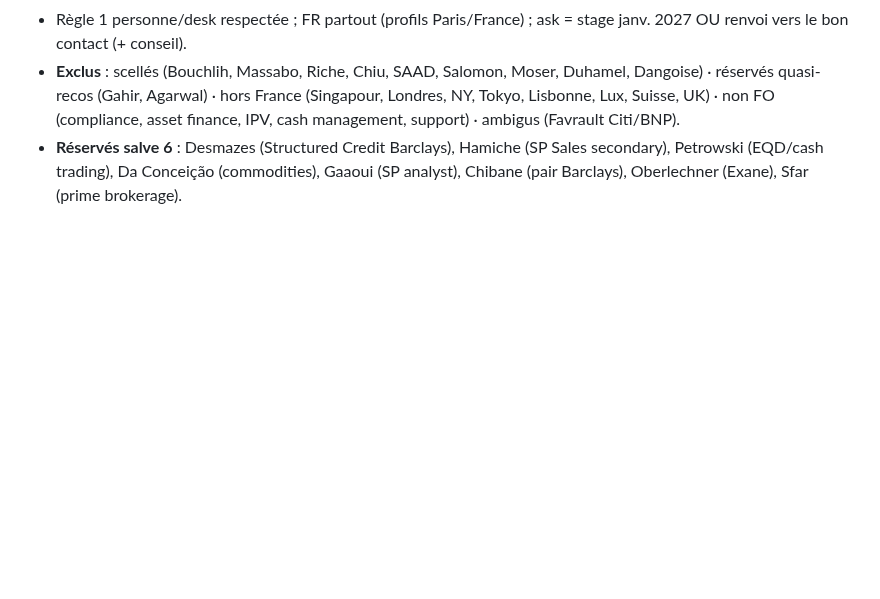
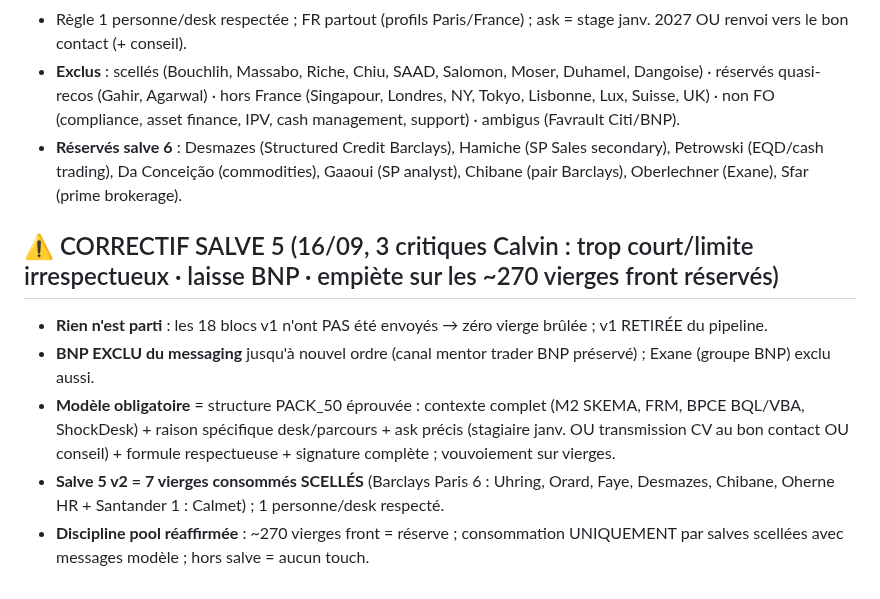
Before and after one commit to Calvin29990/shockdesk, a Markdown page: candidatures-reseau-fo/REGISTRE_MASTER_VERROUILLAGE_TOTAL.md, the part around the change. Rendered like a GitHub page; blank space fills up the shorter version.

Commit message:
correctif salve 5: v1 retiree (rien envoye), bnp exclu, modele pack50 obligatoire, salve 5 v2 = 7 vierges scelles (barclays 6 + santander 1), discipline pool 270 reaffirmee
Co-authored-by: arena-agent <297053741+arena-agent@users.noreply.github.com>

```diff
--- a/candidatures-reseau-fo/REGISTRE_MASTER_VERROUILLAGE_TOTAL.md
+++ b/candidatures-reseau-fo/REGISTRE_MASTER_VERROUILLAGE_TOTAL.md
@@ -442,3 +442,10 @@ Réserve (langue EN ou non confirmée, à traiter plus tard ou par email) : Ben
 - Règle 1 personne/desk respectée ; FR partout (profils Paris/France) ; ask = stage janv. 2027 OU renvoi vers le bon contact (+ conseil).
 - **Exclus** : scellés (Bouchlih, Massabo, Riche, Chiu, SAAD, Salomon, Moser, Duhamel, Dangoise) · réservés quasi-recos (Gahir, Agarwal) · hors France (Singapour, Londres, NY, Tokyo, Lisbonne, Lux, Suisse, UK) · non FO (compliance, asset finance, IPV, cash management, support) · ambigus (Favrault Citi/BNP).
 - **Réservés salve 6** : Desmazes (Structured Credit Barclays), Hamiche (SP Sales secondary), Petrowski (EQD/cash trading), Da Conceição (commodities), Gaaoui (SP analyst), Chibane (pair Barclays), Oberlechner (Exane), Sfar (prime brokerage).
+
+## ⚠️ CORRECTIF SALVE 5 (16/09, 3 critiques Calvin : trop court/limite irrespectueux · laisse BNP · empiète sur les ~270 vierges front réservés)
+- **Rien n'est parti** : les 18 blocs v1 n'ont PAS été envoyés → zéro vierge brûlée ; v1 RETIRÉE du pipeline.
+- **BNP EXCLU du messaging** jusqu'à nouvel ordre (canal mentor trader BNP préservé) ; Exane (groupe BNP) exclu aussi.
+- **Modèle obligatoire** = structure PACK_50 éprouvée : contexte complet (M2 SKEMA, FRM, BPCE BQL/VBA, ShockDesk) + raison spécifique desk/parcours + ask précis (stagiaire janv. OU transmission CV au bon contact OU conseil) + formule respectueuse + signature complète ; vouvoiement sur vierges.
+- **Salve 5 v2 = 7 vierges consommés SCELLÉS** (Barclays Paris 6 : Uhring, Orard, Faye, Desmazes, Chibane, Oherne HR + Santander 1 : Calmet) ; 1 personne/desk respecté.
+- **Discipline pool réaffirmée** : ~270 vierges front = réserve ; consommation UNIQUEMENT par salves scellées avec messages modèle ; hors salve = aucun touch.
```
